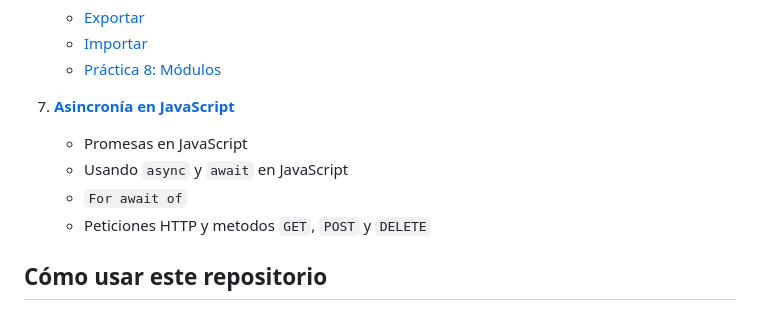
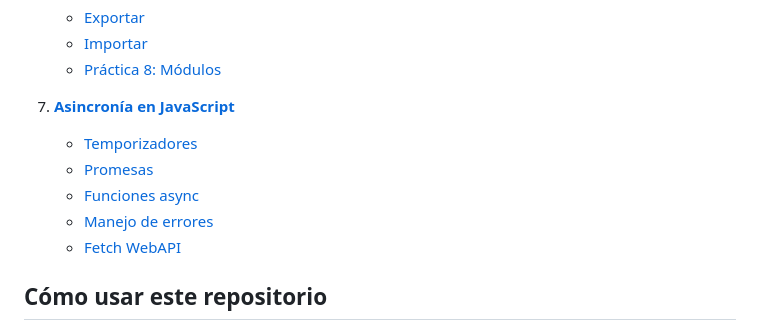
Before and after one commit to rvangelse/JS, a Markdown page: README.md, the part around the change. Drawn GitHub-style.

Commit message:
Agrego actualizaciones

```diff
--- a/README.md
+++ b/README.md
@@ -56,10 +56,11 @@ Apuntes sobre los fundamentos de JavaScript
    - [Práctica 8: Módulos](modulos.md#pŕactica-8-módulos-en-js)
 
 7. [**Asincronía en JavaScript**](asincronia.md)
-   - Promesas en JavaScript
-   - Usando `async` y `await` en JavaScript
-   - `For await of`
-   - Peticiones HTTP y metodos `GET`, `POST` y `DELETE`
+   - [Temporizadores](asincronia.md#temporizadores)
+   - [Promesas](asincronia.md#promesas)
+   - [Funciones async](asincronia.md#funciones-async)
+   - [Manejo de errores](asincronia.md#manejo-de-errores)
+   - [Fetch WebAPI]()
 
 ## Cómo usar este repositorio
 
```
Also changed, not shown: asincronia.md (+1 -1 lines).
